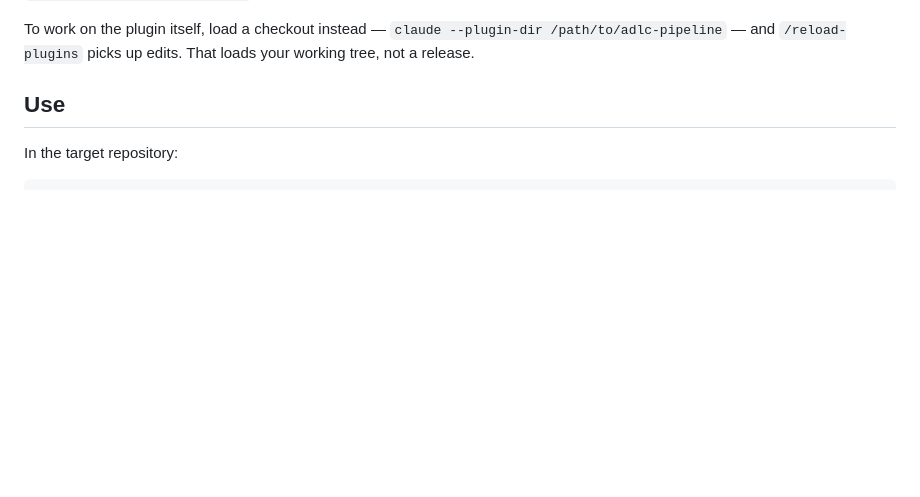
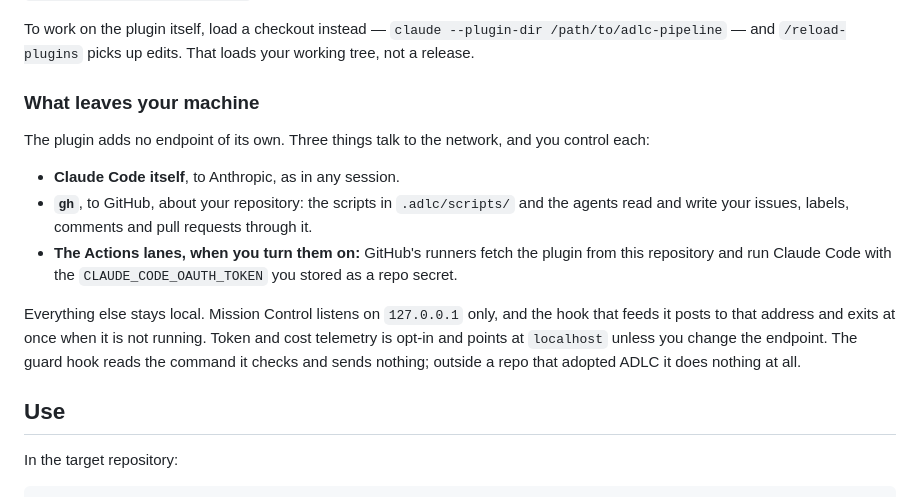
Before and after one commit to juanjtov/adlc-pipeline, a Markdown page: README.md, the part around the change. Rendered like a GitHub page; blank space fills up the shorter version.

Commit message:
README: say what leaves your machine (Claude Code, gh, the lanes) and what stays local

```diff
--- a/README.md
+++ b/README.md
@@ -200,6 +200,21 @@ you when it differs from the installed plugin.
 To work on the plugin itself, load a checkout instead — `claude --plugin-dir
 /path/to/adlc-pipeline` — and `/reload-plugins` picks up edits. That loads your working
 tree, not a release.
+
+### What leaves your machine
+
+The plugin adds no endpoint of its own. Three things talk to the network, and you control each:
+
+- **Claude Code itself**, to Anthropic, as in any session.
+- **`gh`**, to GitHub, about your repository: the scripts in `.adlc/scripts/` and the agents read
+  and write your issues, labels, comments and pull requests through it.
+- **The Actions lanes, when you turn them on:** GitHub's runners fetch the plugin from this
+  repository and run Claude Code with the `CLAUDE_CODE_OAUTH_TOKEN` you stored as a repo secret.
+
+Everything else stays local. Mission Control listens on `127.0.0.1` only, and the hook that feeds
+it posts to that address and exits at once when it is not running. Token and cost telemetry is
+opt-in and points at `localhost` unless you change the endpoint. The guard hook reads the command
+it checks and sends nothing; outside a repo that adopted ADLC it does nothing at all.
 
 ## Use
 
```
